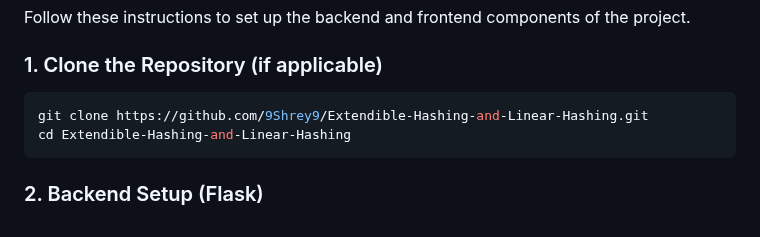
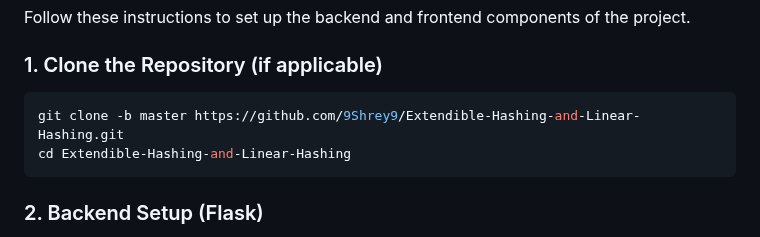
Before and after one commit to 9Shrey9/Extendible-Hashing-and-Linear-Hashing, a Markdown page: README.md, the part around the change. Drawn GitHub-style.

````diff
--- a/README.md
+++ b/README.md
@@ -33,7 +33,7 @@ Follow these instructions to set up the backend and frontend components of the p
 ### 1. Clone the Repository (if applicable)
 
 ```bash
-git clone https://github.com/9Shrey9/Extendible-Hashing-and-Linear-Hashing.git
+git clone -b master https://github.com/9Shrey9/Extendible-Hashing-and-Linear-Hashing.git
 cd Extendible-Hashing-and-Linear-Hashing
 ```
 
````
